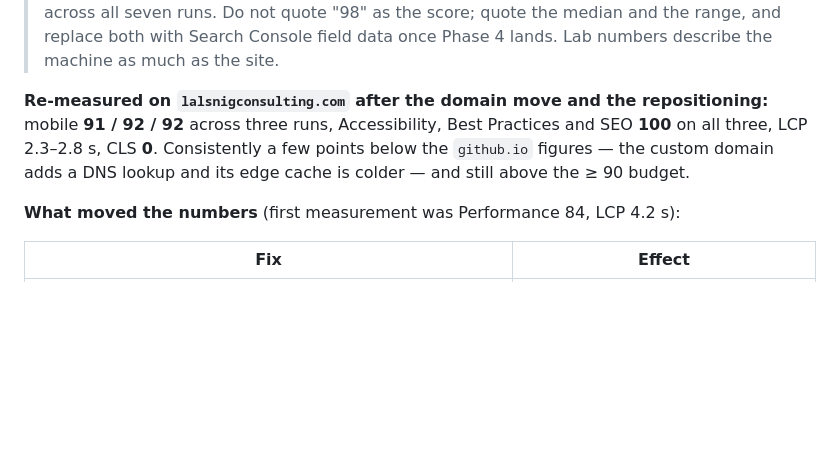
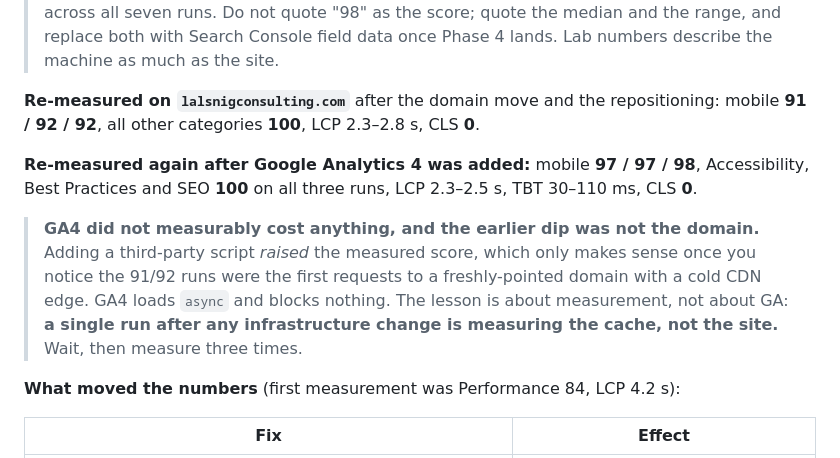
Before and after one commit to anupammo/lalsnig-excellence-consultancy, a Markdown page: docs/10-qa-definition-of-done.md, the part around the change. Rendered like a GitHub page; blank space fills up the shorter version.

Commit message:
Record post-GA4 Lighthouse, and correct the earlier reading
Mobile 97/97/98 with everything else at 100 - higher than the 91/92/92 measured
before GA4 was added. A third-party script cannot improve a page, so the earlier
figures were the cold CDN edge on a freshly-pointed domain, not the domain's
steady-state cost. Both readings are kept with that explanation, because the
useful lesson is the measurement one: a single run after an infrastructure
change measures the cache, not the site.

Schema revalidated after adding Ruturaj Jadhav's sameAs: 0 errors, 0 warnings.

Co-Authored-By: Claude Opus 5 <noreply@anthropic.com>

```diff
--- a/docs/10-qa-definition-of-done.md
+++ b/docs/10-qa-definition-of-done.md
@@ -115,10 +115,17 @@ Lighthouse 12, headless Chrome, mobile preset (4× CPU throttle, simulated slow
 > as the score; quote the median and the range, and replace both with Search Console field data once
 > Phase 4 lands. Lab numbers describe the machine as much as the site.
 
-**Re-measured on `lalsnigconsulting.com` after the domain move and the repositioning:**
-mobile **91 / 92 / 92** across three runs, Accessibility, Best Practices and SEO **100** on all three,
-LCP 2.3–2.8 s, CLS **0**. Consistently a few points below the `github.io` figures — the custom domain
-adds a DNS lookup and its edge cache is colder — and still above the ≥ 90 budget.
+**Re-measured on `lalsnigconsulting.com`** after the domain move and the repositioning:
+mobile **91 / 92 / 92**, all other categories **100**, LCP 2.3–2.8 s, CLS **0**.
+
+**Re-measured again after Google Analytics 4 was added:** mobile **97 / 97 / 98**, Accessibility,
+Best Practices and SEO **100** on all three runs, LCP 2.3–2.5 s, TBT 30–110 ms, CLS **0**.
+
+> **GA4 did not measurably cost anything, and the earlier dip was not the domain.** Adding a
+> third-party script *raised* the measured score, which only makes sense once you notice the 91/92
+> runs were the first requests to a freshly-pointed domain with a cold CDN edge. GA4 loads `async`
+> and blocks nothing. The lesson is about measurement, not about GA: **a single run after any
+> infrastructure change is measuring the cache, not the site.** Wait, then measure three times.
 
 **What moved the numbers** (first measurement was Performance 84, LCP 4.2 s):
 
```
